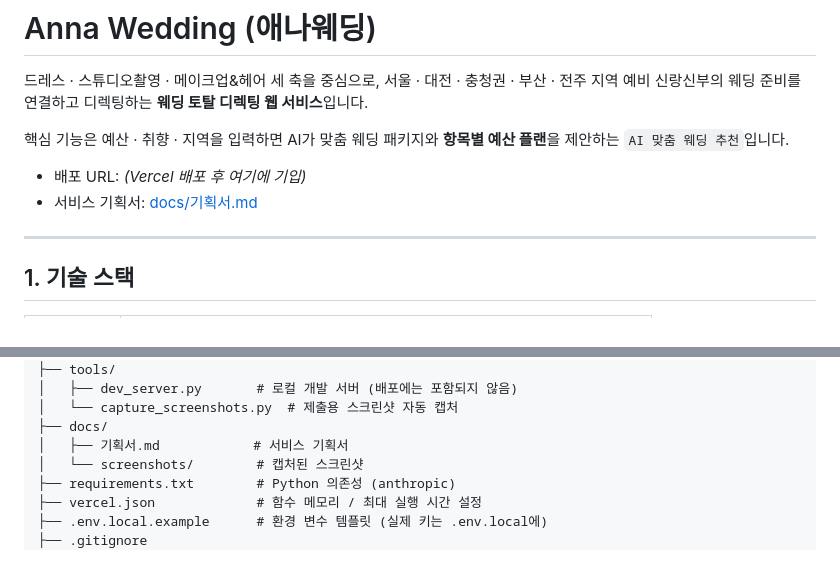
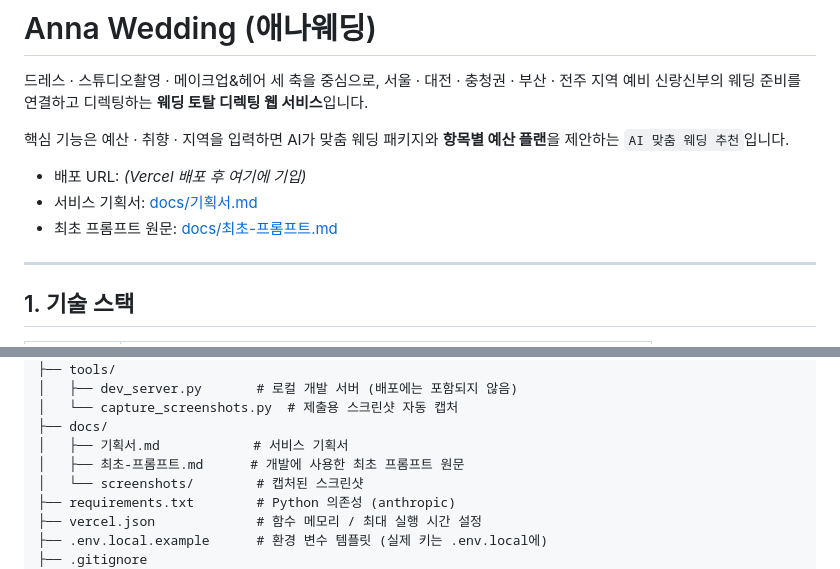
Before and after one commit to kongmisoon/anna-wedding, a Markdown page: README.md, 2 parts joined by grey strips. Drawn GitHub-style.

Commit message:
docs: 개발에 사용한 최초 프롬프트 원문 추가
docs/최초-프롬프트.md 로 원문을 수정 없이 보존한다.
가독성을 위해 budgetPlan JSON 예시만 코드 블록으로 정렬했다.
README 상단 링크와 폴더 구조에도 반영.

Co-Authored-By: Claude Opus 5 <noreply@anthropic.com>

```diff
--- a/README.md
+++ b/README.md
@@ -8,6 +8,7 @@
 
 - 배포 URL: _(Vercel 배포 후 여기에 기입)_
 - 서비스 기획서: [docs/기획서.md](docs/기획서.md)
+- 최초 프롬프트 원문: [docs/최초-프롬프트.md](docs/최초-프롬프트.md)
 
 ---
 
@@ -43,6 +44,7 @@ anna-wedding/
 │   └── capture_screenshots.py  # 제출용 스크린샷 자동 캡처
 ├── docs/
 │   ├── 기획서.md            # 서비스 기획서
+│   ├── 최초-프롬프트.md      # 개발에 사용한 최초 프롬프트 원문
 │   └── screenshots/        # 캡처된 스크린샷
 ├── requirements.txt        # Python 의존성 (anthropic)
 ├── vercel.json             # 함수 메모리 / 최대 실행 시간 설정
```
Also changed, not shown: docs/최초-프롬프트.md (added, +213 -0 lines).
